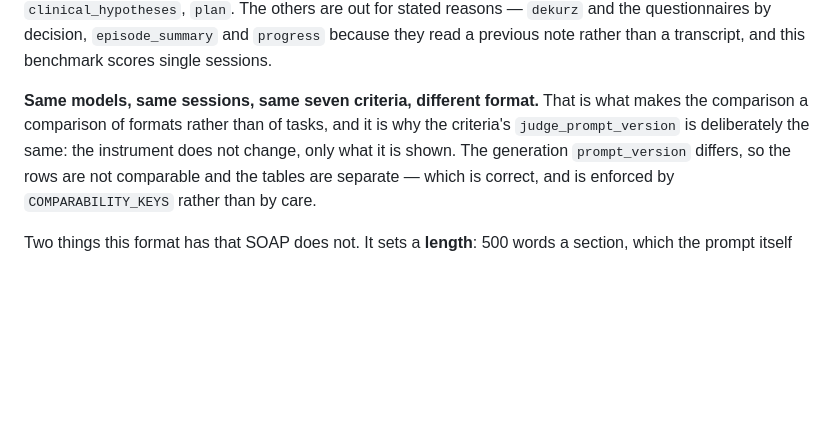
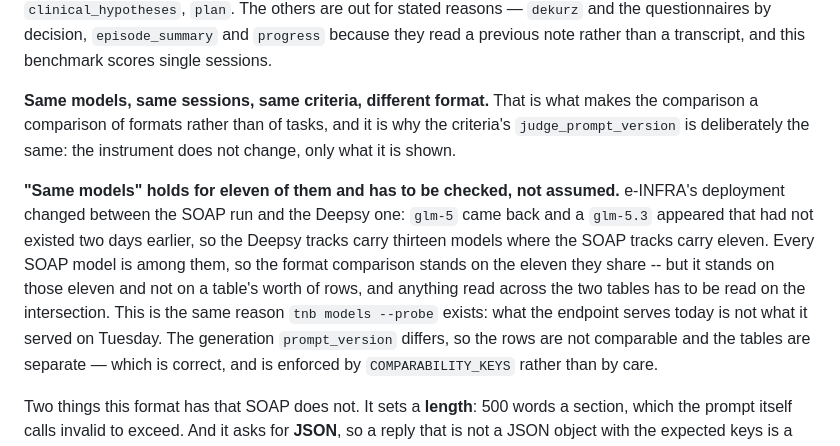
Before and after one commit to JanNehyba/therapy-note-bench, a Markdown page: docs/methodology.md, the part around the change. Drawn GitHub-style; blank space fills up the shorter version.

Commit message:
docs: "same models" holds for eleven, and had to be checked
Written last night as though the model set were fixed. It is not: e-INFRA's
deployment changed between the SOAP run and the Deepsy one that is running now.
`glm-5` came back after leaving, and a `glm-5.3` appeared that
`docs/models-snapshot.md` said two days ago did not exist. The Deepsy tracks
carry thirteen models where the SOAP tracks carry eleven.

Every SOAP model is among the thirteen, so the format comparison stands -- on
the eleven they share, and not on a table's worth of rows. Anything read across
the two tables is read on that intersection, and the methodology now says so.

Which is the reason `tnb models --probe` exists, restated: what the endpoint
serves today is not what it served on Tuesday, and a benchmark that assumes
otherwise compares two different fields and calls it a difference of format.

```diff
--- a/docs/methodology.md
+++ b/docs/methodology.md
@@ -396,10 +396,20 @@ stated reasons — `dekurz` and the questionnaires by decision, `episode_summary
 and `progress` because they read a previous note rather than a transcript, and
 this benchmark scores single sessions.
 
-**Same models, same sessions, same seven criteria, different format.** That is
-what makes the comparison a comparison of formats rather than of tasks, and it
-is why the criteria's `judge_prompt_version` is deliberately the same: the
-instrument does not change, only what it is shown. The generation
+**Same models, same sessions, same criteria, different format.** That is what
+makes the comparison a comparison of formats rather than of tasks, and it is why
+the criteria's `judge_prompt_version` is deliberately the same: the instrument
+does not change, only what it is shown.
+
+**"Same models" holds for eleven of them and has to be checked, not assumed.**
+e-INFRA's deployment changed between the SOAP run and the Deepsy one: `glm-5`
+came back and a `glm-5.3` appeared that had not existed two days earlier, so the
+Deepsy tracks carry thirteen models where the SOAP tracks carry eleven. Every
+SOAP model is among them, so the format comparison stands on the eleven they
+share -- but it stands on those eleven and not on a table's worth of rows, and
+anything read across the two tables has to be read on the intersection. This is
+the same reason `tnb models --probe` exists: what the endpoint serves today is
+not what it served on Tuesday. The generation
 `prompt_version` differs, so the rows are not comparable and the tables are
 separate — which is correct, and is enforced by `COMPARABILITY_KEYS` rather
 than by care.
```
